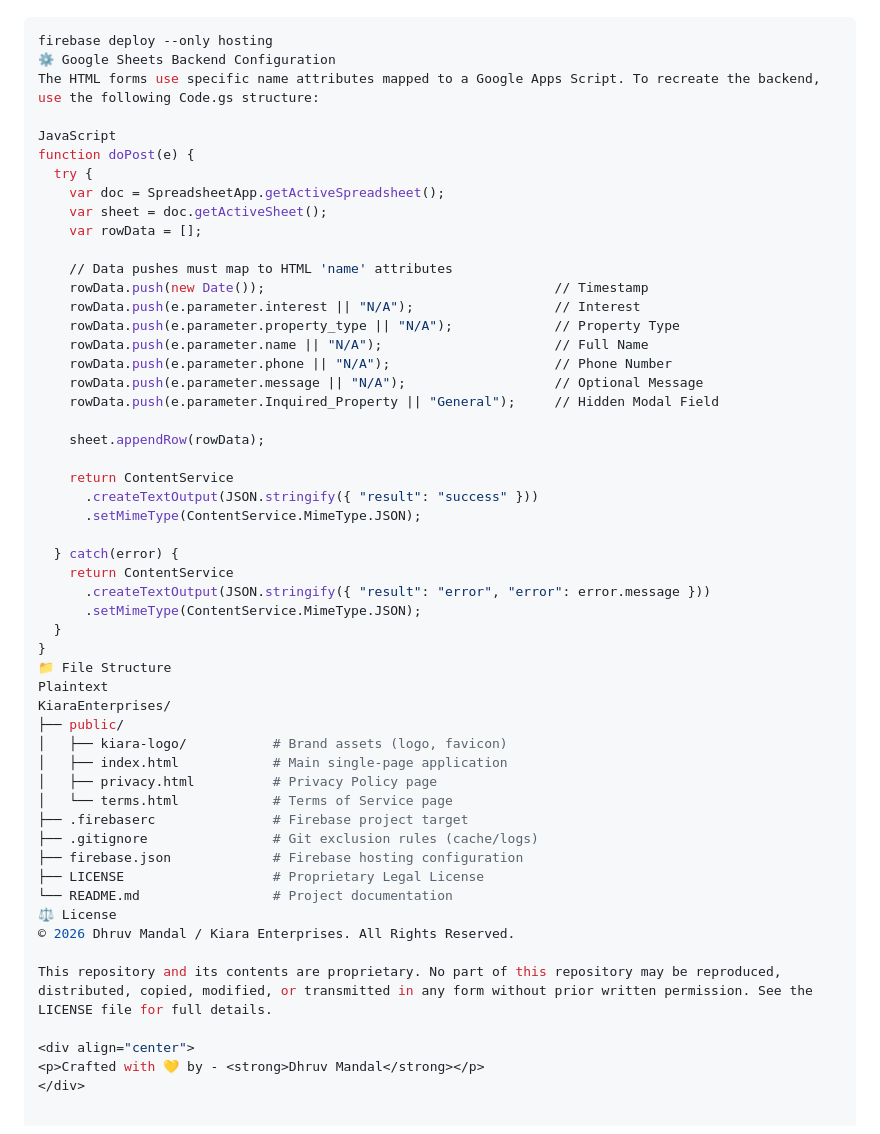
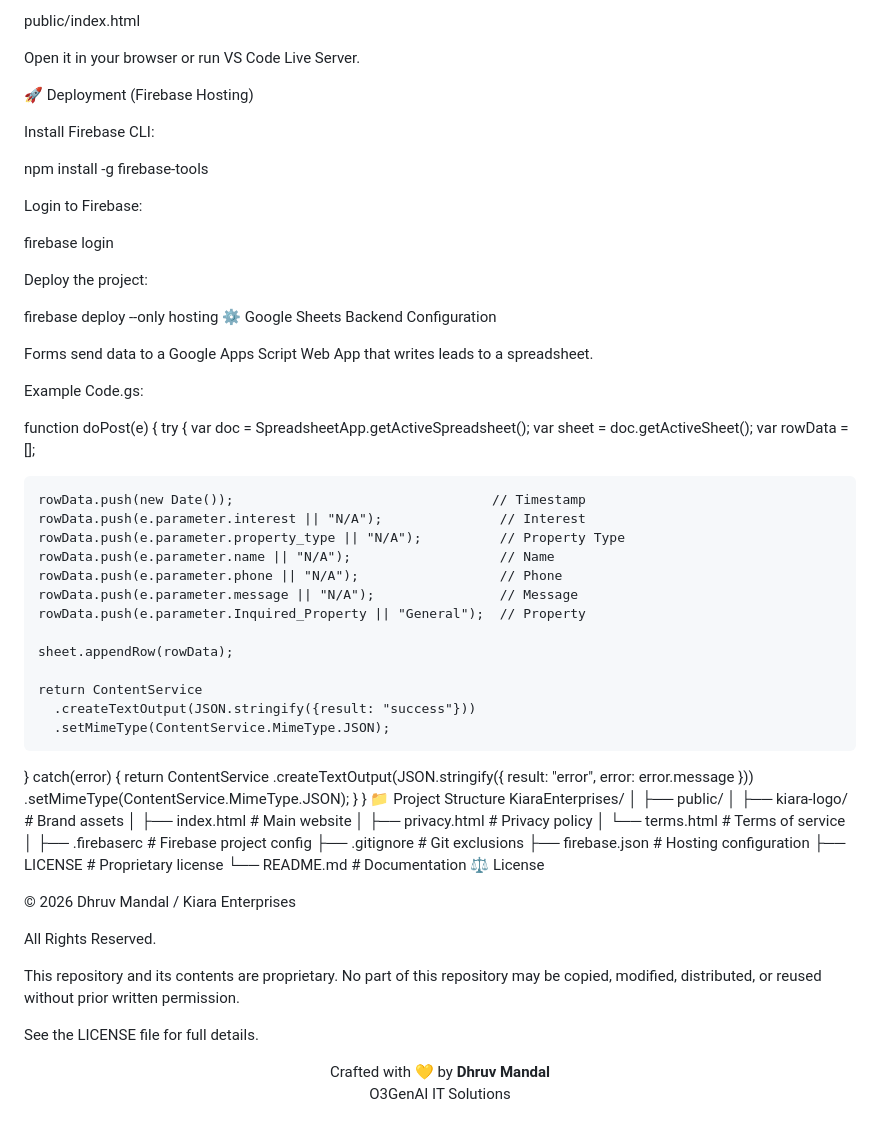
Before and after one commit to mandaldhruv/Kiara-Enterprises, a Markdown page: README.md, the part around one of its changes. Drawn GitHub-style.

Commit message:
Revise README for clarity and detail
Updated project details, features, and structure in README.

```diff
--- a/README.md
+++ b/README.md
@@ -47,53 +106,77 @@ To push updates to the live custom domain, ensure you have the Firebase CLI inst
+public/index.html
+
+Open it in your browser or run VS Code Live Server.
+
+🚀 Deployment (Firebase Hosting)
+
+Install Firebase CLI:
+
+npm install -g firebase-tools
+
+Login to Firebase:
+
+firebase login
+
+Deploy the project:
+
 firebase deploy --only hosting
 ⚙️ Google Sheets Backend Configuration
-The HTML forms use specific name attributes mapped to a Google Apps Script. To recreate the backend, use the following Code.gs structure:
 
-JavaScript
+Forms send data to a Google Apps Script Web App that writes leads to a spreadsheet.
+
+Example Code.gs:
+
 function doPost(e) {
   try {
     var doc = SpreadsheetApp.getActiveSpreadsheet();
     var sheet = doc.getActiveSheet();
     var rowData = [];
 
-    // Data pushes must map to HTML 'name' attributes
-    rowData.push(new Date());                                     // Timestamp
-    rowData.push(e.parameter.interest || "N/A");                  // Interest
-    rowData.push(e.parameter.property_type || "N/A");             // Property Type
-    rowData.push(e.parameter.name || "N/A");                      // Full Name
-    rowData.push(e.parameter.phone || "N/A");                     // Phone Number
-    rowData.push(e.parameter.message || "N/A");                   // Optional Message
-    rowData.push(e.parameter.Inquired_Property || "General");     // Hidden Modal Field
+    rowData.push(new Date());                                 // Timestamp
+    rowData.push(e.parameter.interest || "N/A");               // Interest
+    rowData.push(e.parameter.property_type || "N/A");          // Property Type
+    rowData.push(e.parameter.name || "N/A");                   // Name
+    rowData.push(e.parameter.phone || "N/A");                  // Phone
+    rowData.push(e.parameter.message || "N/A");                // Message
+    rowData.push(e.parameter.Inquired_Property || "General");  // Property
 
     sheet.appendRow(rowData);
 
     return ContentService
-      .createTextOutput(JSON.stringify({ "result": "success" }))
+      .createTextOutput(JSON.stringify({result: "success"}))
       .setMimeType(ContentService.MimeType.JSON);
 
   } catch(error) {
     return ContentService
-      .createTextOutput(JSON.stringify({ "result": "error", "error": error.message }))
+      .createTextOutput(JSON.stringify({
+        result: "error",
+        error: error.message
+      }))
       .setMimeType(ContentService.MimeType.JSON);
   }
 }
-📁 File Structure
-Plaintext
+📁 Project Structure
 KiaraEnterprises/
+│
 ├── public/
-│   ├── kiara-logo/           # Brand assets (logo, favicon)
-│   ├── index.html            # Main single-page application
-│   ├── privacy.html          # Privacy Policy page
-│   └── terms.html            # Terms of Service page
-├── .firebaserc               # Firebase project target
-├── .gitignore                # Git exclusion rules (cache/logs)
-├── firebase.json             # Firebase hosting configuration
-├── LICENSE                   # Proprietary Legal License
-└── README.md                 # Project documentation
+│   ├── kiara-logo/        # Brand assets
+│   ├── index.html         # Main website
+│   ├── privacy.html       # Privacy policy
+│   └── terms.html         # Terms of service
+│
+├── .firebaserc            # Firebase project config
+├── .gitignore             # Git exclusions
+├── firebase.json          # Hosting configuration
+├── LICENSE                # Proprietary license
+└── README.md              # Documentation
 ⚖️ License
-© 2026 Dhruv Mandal / Kiara Enterprises. All Rights Reserved.
 
-This repository and its contents are proprietary. No part of this repository may be reproduced, distributed, copied, modified, or transmitted in any form without prior written permission. See the LICENSE file for full details.
+© 2026 Dhruv Mandal / Kiara Enterprises
 
-<div align="center">
-<p>Crafted with 💛 by - <strong>Dhruv Mandal</strong></p>
-</div>
+All Rights Reserved.
+
+This repository and its contents are proprietary. No part of this repository may be copied, modified, distributed, or reused without prior written permission.
+
+See the LICENSE file for full details.
+
+<p align="center"> Crafted with 💛 by <strong>Dhruv Mandal</strong><br> O3GenAI IT Solutions </p>
```
Also changed, not shown: other parts of README.md (+93 -34 lines).
